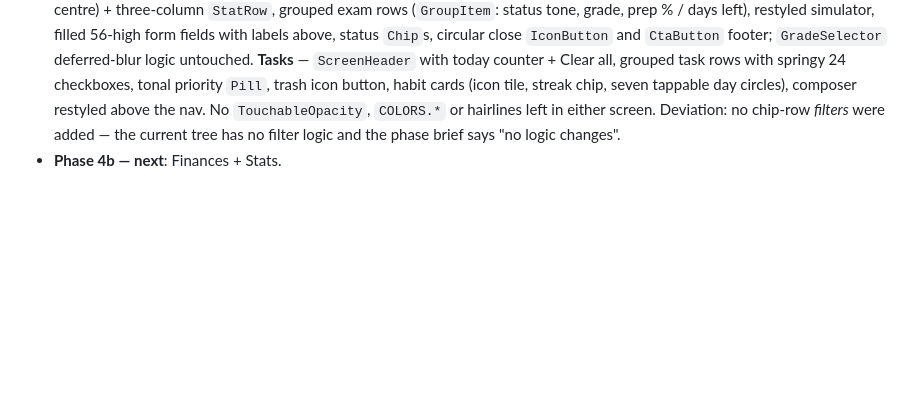
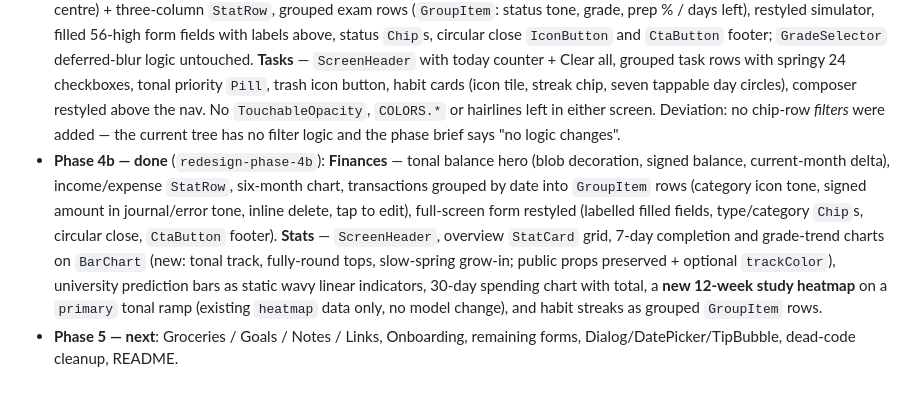
Before and after one commit to mirconegri/LifeOsApp, a Markdown page: docs/redesign/PLAN.md, the part around the change. Rendered like a GitHub page; blank space fills up the shorter version.

Commit message:
docs(redesign): record phase 4b progress

```diff
--- a/docs/redesign/PLAN.md
+++ b/docs/redesign/PLAN.md
@@ -239,4 +239,5 @@ At the end of every phase: changed files, what to check on the phone (checklist)
 - **Phase 2 — done** (`redesign-phase-2`): top bar, drawer, legacy bottom nav and tab-icon pop removed; `ScrollProvider` + `FloatingNav` wired; every screen-level ScrollView is `AppScrollView` (top/bottom insets, `keyboardShouldPersistTaps="always"`, shared scroll signals); Home gained the SearchPill header (brand → modules, avatar → Settings, long-press → dev kit); new `modules` screen (blob grid, counts, Settings/Dev kit rows); all 7 `"handled"` modal scrolls fixed; Journal composer lifted above the nav; DraggableList edge bands retuned. `modules` is a screen id, not a module flag.
 - **Phase 3 — done** (`redesign-phase-3`): Home rebuilt as the focus dashboard — SearchPill + date/course row, HeroPager (next exam, tasks today with a circular wavy accessory, balance, study days; only cards with data), overdue smart banner, tall tonal exam rail (`UpNextCard`, ≤ 6, EmptyState when none), grouped task list with springy 24 checkboxes / tonal priority pills / error overdue status / "+N more" last row, icon-first quick-link tiles, module blob grid with counts, and an inverse-surface TipBubble above the nav. `DraggableList` and the 2×2 dashboard grid are gone from Home; the `lifeos_home_section_order` key is unread but still backed up (data untouched). App.js now passes `moduleCounts` and `onToggleTask` to Home.
 - **Phase 4a — done** (`redesign-phase-4a`): **University** — `ScreenHeader`, credits ring (circular `WavyProgress` with % in the centre) + three-column `StatRow`, grouped exam rows (`GroupItem`: status tone, grade, prep % / days left), restyled simulator, filled 56-high form fields with labels above, status `Chip`s, circular close `IconButton` and `CtaButton` footer; `GradeSelector` deferred-blur logic untouched. **Tasks** — `ScreenHeader` with today counter + Clear all, grouped task rows with springy 24 checkboxes, tonal priority `Pill`, trash icon button, habit cards (icon tile, streak chip, seven tappable day circles), composer restyled above the nav. No `TouchableOpacity`, `COLORS.*` or hairlines left in either screen. Deviation: no chip-row *filters* were added — the current tree has no filter logic and the phase brief says "no logic changes".
-- **Phase 4b — next**: Finances + Stats.
+- **Phase 4b — done** (`redesign-phase-4b`): **Finances** — tonal balance hero (blob decoration, signed balance, current-month delta), income/expense `StatRow`, six-month chart, transactions grouped by date into `GroupItem` rows (category icon tone, signed amount in journal/error tone, inline delete, tap to edit), full-screen form restyled (labelled filled fields, type/category `Chip`s, circular close, `CtaButton` footer). **Stats** — `ScreenHeader`, overview `StatCard` grid, 7-day completion and grade-trend charts on `BarChart` (new: tonal track, fully-round tops, slow-spring grow-in; public props preserved + optional `trackColor`), university prediction bars as static wavy linear indicators, 30-day spending chart with total, a **new 12-week study heatmap** on a `primary` tonal ramp (existing `heatmap` data only, no model change), and habit streaks as grouped `GroupItem` rows.
+- **Phase 5 — next**: Groceries / Goals / Notes / Links, Onboarding, remaining forms, Dialog/DatePicker/TipBubble, dead-code cleanup, README.
```
